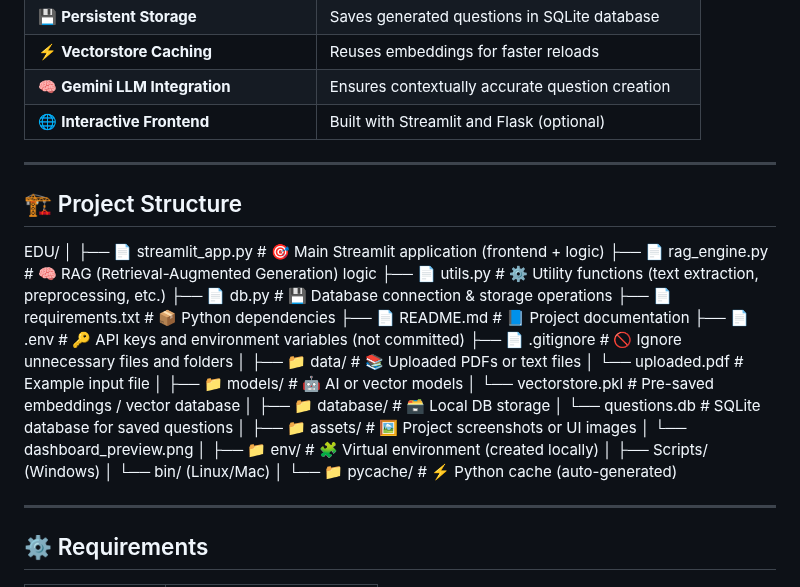
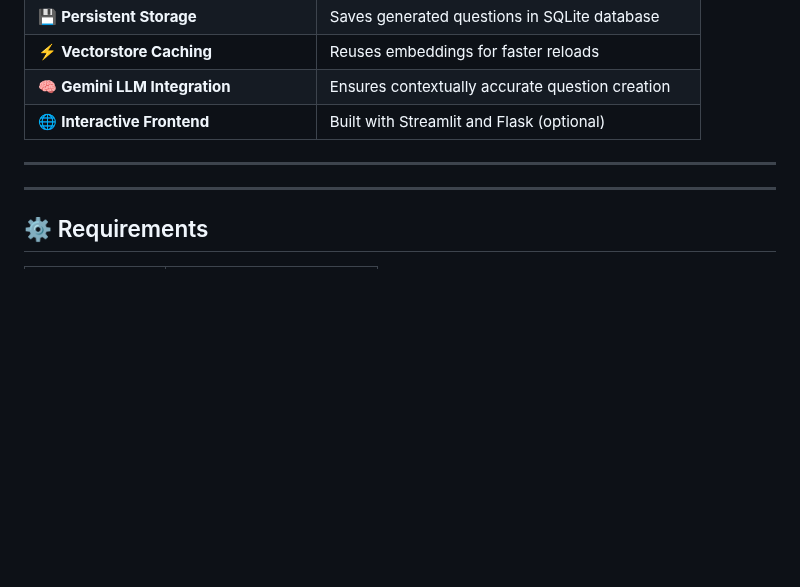
Before and after one commit to rashmikad1743/EduQuery-AI-Intelligent-Question-Generator-for-Teachers, a Markdown page: README.md, the part around the change. GitHub-like rendering; blank space fills up the shorter version.

```diff
--- a/README.md
+++ b/README.md
@@ -34,37 +34,6 @@ It uses a **Retrieval-Augmented Generation (RAG)** pipeline integrated with **Go
 | 🌐 **Interactive Frontend** | Built with Streamlit and Flask (optional) |
 
 ---
-
-## 🏗️ Project Structure
-
-EDU/
-│
-├── 📄 streamlit_app.py # 🎯 Main Streamlit application (frontend + logic)
-├── 📄 rag_engine.py # 🧠 RAG (Retrieval-Augmented Generation) logic
-├── 📄 utils.py # ⚙️ Utility functions (text extraction, preprocessing, etc.)
-├── 📄 db.py # 💾 Database connection & storage operations
-├── 📄 requirements.txt # 📦 Python dependencies
-├── 📄 README.md # 📘 Project documentation
-├── 📄 .env # 🔑 API keys and environment variables (not committed)
-├── 📄 .gitignore # 🚫 Ignore unnecessary files and folders
-│
-├── 📁 data/ # 📚 Uploaded PDFs or text files
-│ └── uploaded.pdf # Example input file
-│
-├── 📁 models/ # 🤖 AI or vector models
-│ └── vectorstore.pkl # Pre-saved embeddings / vector database
-│
-├── 📁 database/ # 🗃️ Local DB storage
-│ └── questions.db # SQLite database for saved questions
-│
-├── 📁 assets/ # 🖼️ Project screenshots or UI images
-│ └── dashboard_preview.png
-│
-├── 📁 env/ # 🧩 Virtual environment (created locally)
-│ ├── Scripts/ (Windows)
-│ └── bin/ (Linux/Mac)
-│
-└── 📁 pycache/ # ⚡ Python cache (auto-generated)
 
 
 ---
```
